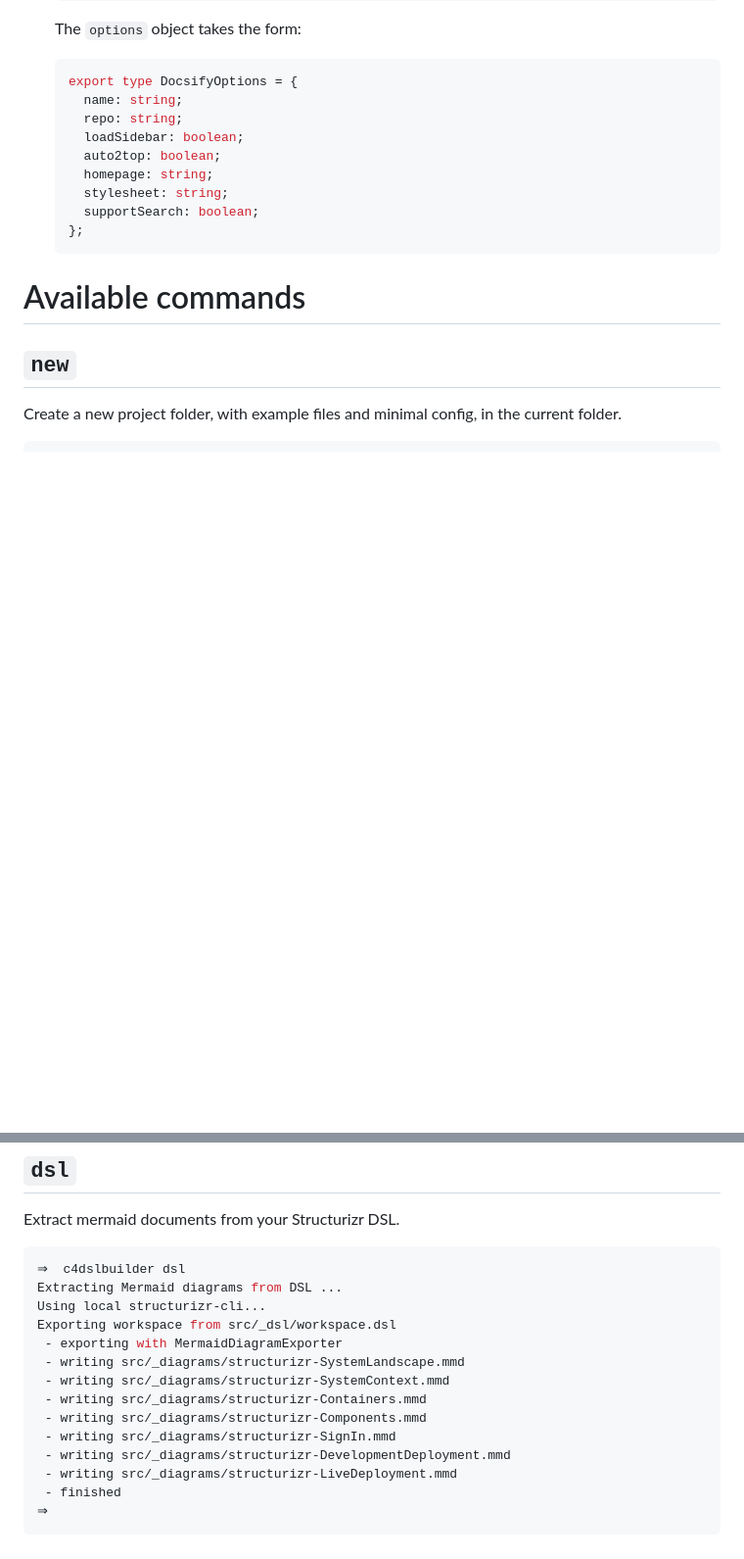
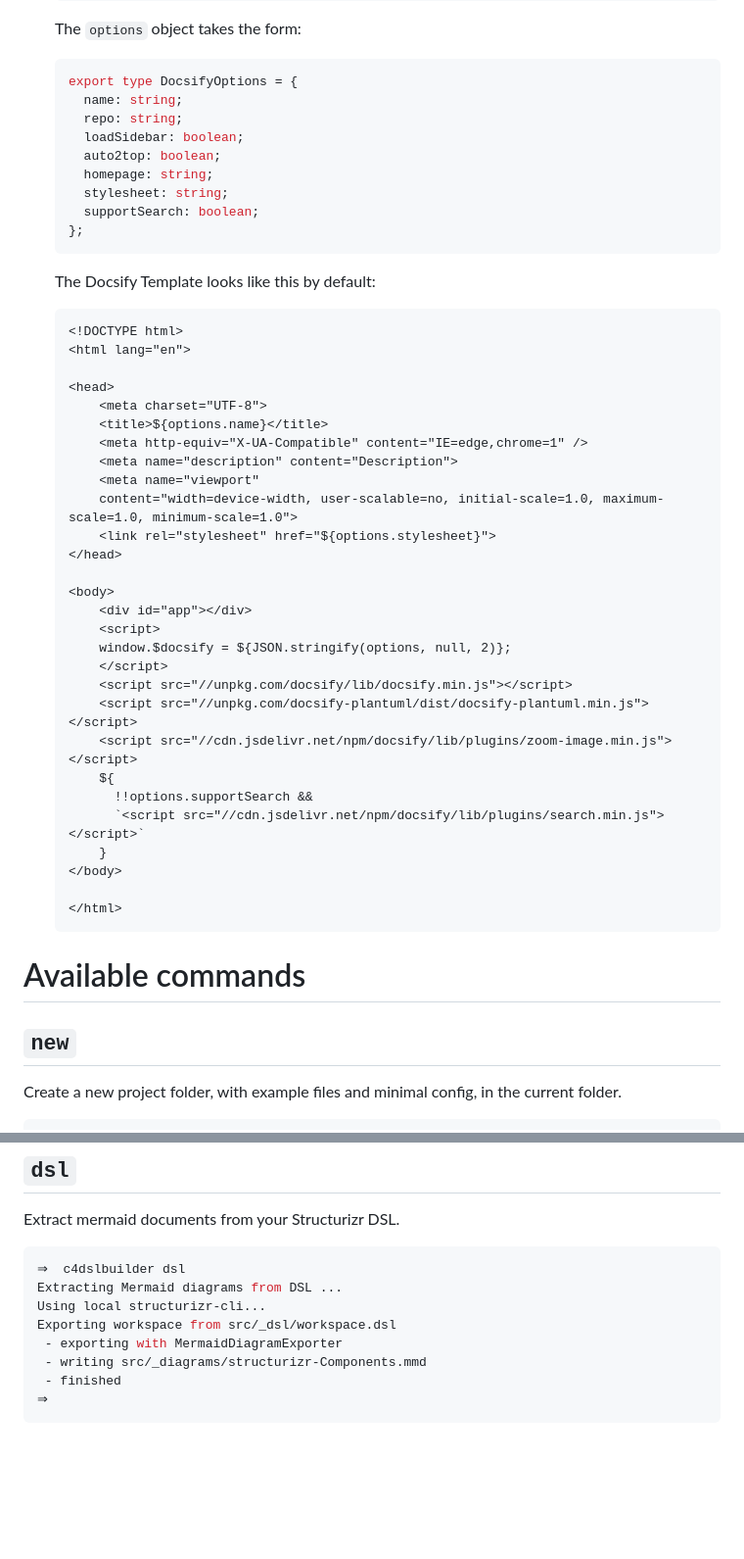
Before and after one commit to JustinBusschau/C4-DSL-Builder, a Markdown page: README.md, 2 parts joined by grey strips. Shown at 98% size. GitHub-like rendering; blank space fills up the shorter version.

````diff
--- a/README.md
+++ b/README.md
@@ -174,6 +174,39 @@ conviguration items.
   };
   ```
 
+  The Docsify Template looks like this by default:
+
+  ```html
+  <!DOCTYPE html>
+  <html lang="en">
+
+  <head>
+      <meta charset="UTF-8">
+      <title>${options.name}</title>
+      <meta http-equiv="X-UA-Compatible" content="IE=edge,chrome=1" />
+      <meta name="description" content="Description">
+      <meta name="viewport"
+      content="width=device-width, user-scalable=no, initial-scale=1.0, maximum-scale=1.0, minimum-scale=1.0">
+      <link rel="stylesheet" href="${options.stylesheet}">
+  </head>
+
+  <body>
+      <div id="app"></div>
+      <script>
+      window.$docsify = ${JSON.stringify(options, null, 2)};
+      </script>
+      <script src="//unpkg.com/docsify/lib/docsify.min.js"></script>
+      <script src="//unpkg.com/docsify-plantuml/dist/docsify-plantuml.min.js"></script>
+      <script src="//cdn.jsdelivr.net/npm/docsify/lib/plugins/zoom-image.min.js"></script>
+      ${
+        !!options.supportSearch &&
+        `<script src="//cdn.jsdelivr.net/npm/docsify/lib/plugins/search.min.js"></script>`
+      }
+  </body>
+
+  </html>
+  ```
+
 # Available commands
 
 ## `new`
@@ -279,13 +312,7 @@ Extracting Mermaid diagrams from DSL ...
 Using local structurizr-cli...
 Exporting workspace from src/_dsl/workspace.dsl
  - exporting with MermaidDiagramExporter
- - writing src/_diagrams/structurizr-SystemLandscape.mmd
- - writing src/_diagrams/structurizr-SystemContext.mmd
- - writing src/_diagrams/structurizr-Containers.mmd
  - writing src/_diagrams/structurizr-Components.mmd
- - writing src/_diagrams/structurizr-SignIn.mmd
- - writing src/_diagrams/structurizr-DevelopmentDeployment.mmd
- - writing src/_diagrams/structurizr-LiveDeployment.mmd
  - finished
 ⇒
 ```
````
Also changed, not shown: other parts of README.md (+0 -45 lines), docs/README.MD (+35 -51 lines).
